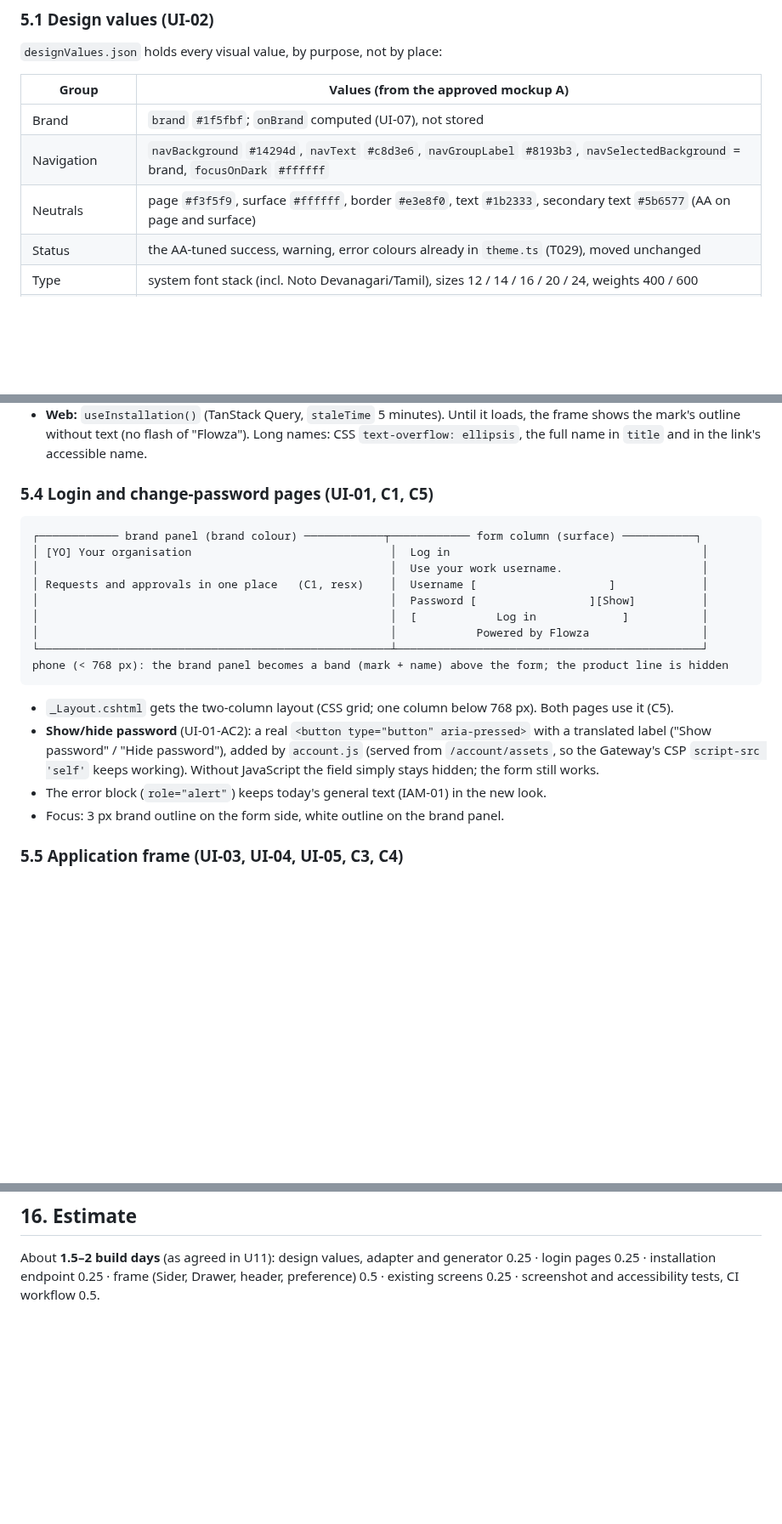
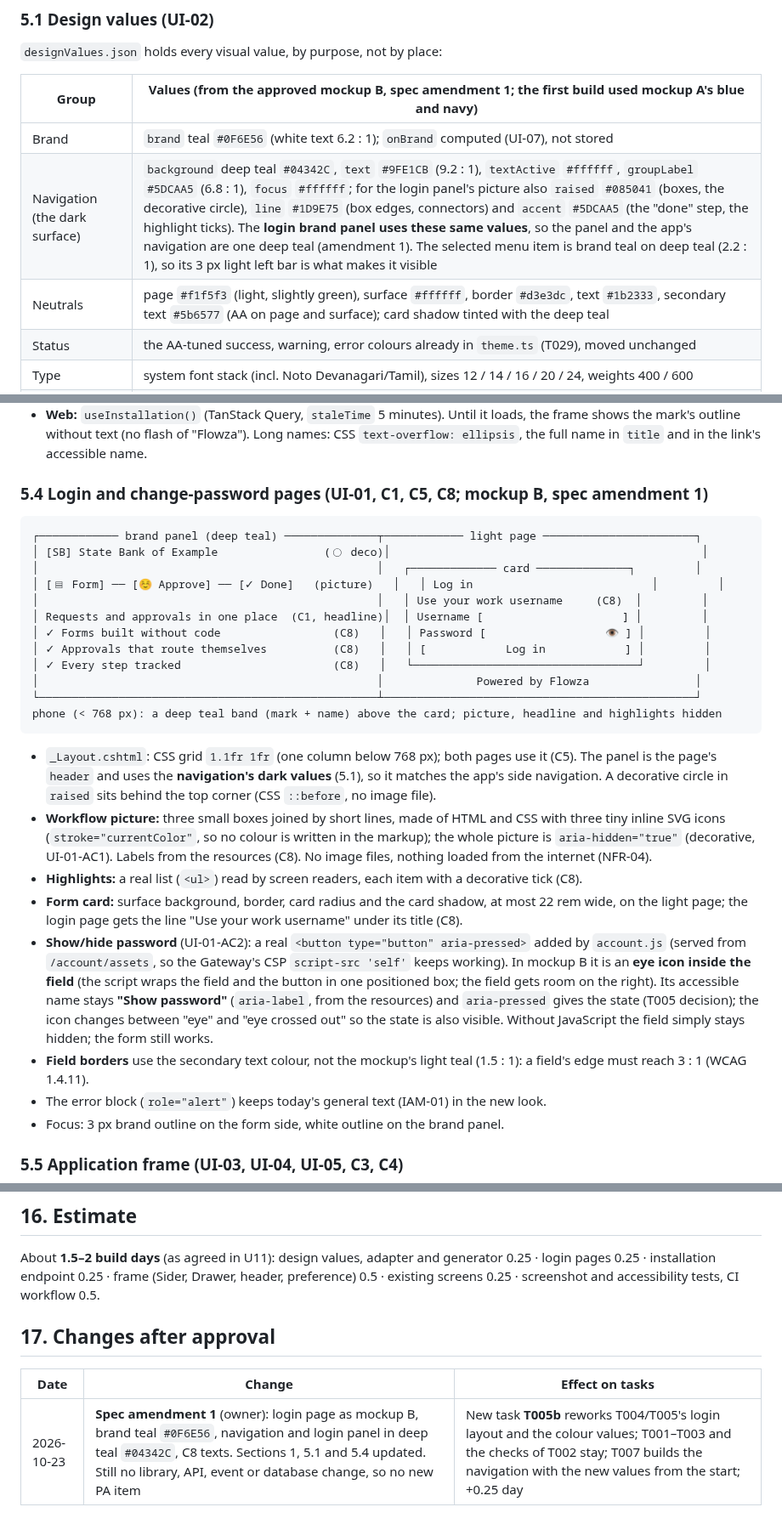
Before and after one commit to mohshacopilot/flowza, a Markdown page: specs/007-visual-design/plan.md, 3 parts joined by grey strips. Shown at 85% size. Drawn GitHub-style; blank space fills up the shorter version.

Commit message:
docs(007): amendment 1 approved; plan updated (section 17); T005b done (30d29b9)
Co-Authored-By: Claude Opus 5.5 <noreply@anthropic.com>

````diff
--- a/specs/007-visual-design/plan.md
+++ b/specs/007-visual-design/plan.md
@@ -95,11 +96,11 @@ docs/setup/local-setup.md                      how to set the installation name;
 ### 5.1 Design values (UI-02)
 `designValues.json` holds every visual value, by purpose, not by place:
 
-| Group | Values (from the approved mockup A) |
+| Group | Values (from the approved mockup B, spec amendment 1; the first build used mockup A's blue and navy) |
 |---|---|
-| Brand | `brand` `#1f5fbf`; `onBrand` computed (UI-07), not stored |
-| Navigation | `navBackground` `#14294d`, `navText` `#c8d3e6`, `navGroupLabel` `#8193b3`, `navSelectedBackground` = brand, `focusOnDark` `#ffffff` |
-| Neutrals | page `#f3f5f9`, surface `#ffffff`, border `#e3e8f0`, text `#1b2333`, secondary text `#5b6577` (AA on page and surface) |
+| Brand | `brand` teal `#0F6E56` (white text 6.2 : 1); `onBrand` computed (UI-07), not stored |
+| Navigation (the dark surface) | `background` deep teal `#04342C`, `text` `#9FE1CB` (9.2 : 1), `textActive` `#ffffff`, `groupLabel` `#5DCAA5` (6.8 : 1), `focus` `#ffffff`; for the login panel's picture also `raised` `#085041` (boxes, the decorative circle), `line` `#1D9E75` (box edges, connectors) and `accent` `#5DCAA5` (the "done" step, the highlight ticks). The **login brand panel uses these same values**, so the panel and the app's navigation are one deep teal (amendment 1). The selected menu item is brand teal on deep teal (2.2 : 1), so its 3 px light left bar is what makes it visible |
+| Neutrals | page `#f1f5f3` (light, slightly green), surface `#ffffff`, border `#d3e3dc`, text `#1b2333`, secondary text `#5b6577` (AA on page and surface); card shadow tinted with the deep teal |
 | Status | the AA-tuned success, warning, error colours already in `theme.ts` (T029), moved unchanged |
 | Type | system font stack (incl. Noto Devanagari/Tamil), sizes 12 / 14 / 16 / 20 / 24, weights 400 / 600 |
 | Space and shape | spacing scale 4 / 8 / 12 / 16 / 24 / 32, radius 6 (controls) and 8 (cards), one card shadow, focus ring 3 px |
@@ -140,22 +141,38 @@ task, not this feature.
   outline without text (no flash of "Flowza"). Long names: CSS `text-overflow: ellipsis`, the full name in `title`
   and in the link's accessible name.
 
-### 5.4 Login and change-password pages (UI-01, C1, C5)
+### 5.4 Login and change-password pages (UI-01, C1, C5, C8; mockup B, spec amendment 1)
 ```
-┌──────────── brand panel (brand colour) ────────────┬──────────── form column (surface) ───────────┐
-│ [YO] Your organisation                              │  Log in                                      │
-│                                                     │  Use your work username.                     │
-│ Requests and approvals in one place   (C1, resx)    │  Username [                    ]             │
-│                                                     │  Password [                 ][Show]          │
-│                                                     │  [            Log in             ]           │
-│                                                     │            Powered by Flowza                 │
-└─────────────────────────────────────────────────────┴──────────────────────────────────────────────┘
-phone (< 768 px): the brand panel becomes a band (mark + name) above the form; the product line is hidden
+┌──────────── brand panel (deep teal) ──────────────┬──────────── light page ───────────────────────┐
+│ [SB] State Bank of Example                (◯ deco)│                                               │
+│                                                   │   ┌───────────── card ──────────────┐         │
+│ [▤ Form] ── [☺ Approve] ── [✓ Done]   (picture)   │   │ Log in                           │         │
+│                                                   │   │ Use your work username     (C8)  │         │
+│ Requests and approvals in one place  (C1, headline)│  │ Username [                     ] │         │
+│ ✓ Forms built without code                 (C8)   │   │ Password [                  👁 ] │         │
+│ ✓ Approvals that route themselves          (C8)   │   │ [            Log in            ] │         │
+│ ✓ Every step tracked                       (C8)   │   └──────────────────────────────────┘         │
+│                                                   │              Powered by Flowza                │
+└───────────────────────────────────────────────────┴───────────────────────────────────────────────┘
+phone (< 768 px): a deep teal band (mark + name) above the card; picture, headline and highlights hidden
 ```
-- `_Layout.cshtml` gets the two-column layout (CSS grid; one column below 768 px). Both pages use it (C5).
-- **Show/hide password** (UI-01-AC2): a real `<button type="button" aria-pressed>` with a translated label
-  ("Show password" / "Hide password"), added by `account.js` (served from `/account/assets`, so the Gateway's CSP
-  `script-src 'self'` keeps working). Without JavaScript the field simply stays hidden; the form still works.
+- `_Layout.cshtml`: CSS grid `1.1fr 1fr` (one column below 768 px); both pages use it (C5). The panel is the page's
+  `header` and uses the **navigation's dark values** (5.1), so it matches the app's side navigation. A decorative
+  circle in `raised` sits behind the top corner (CSS `::before`, no image file).
+- **Workflow picture:** three small boxes joined by short lines, made of HTML and CSS with three tiny inline SVG
+  icons (`stroke="currentColor"`, so no colour is written in the markup); the whole picture is `aria-hidden="true"`
+  (decorative, UI-01-AC1). Labels from the resources (C8). No image files, nothing loaded from the internet (NFR-04).
+- **Highlights:** a real list (`<ul>`) read by screen readers, each item with a decorative tick (C8).
+- **Form card:** surface background, border, card radius and the card shadow, at most 22 rem wide, on the light
+  page; the login page gets the line "Use your work username" under its title (C8).
+- **Show/hide password** (UI-01-AC2): a real `<button type="button" aria-pressed>` added by `account.js` (served
+  from `/account/assets`, so the Gateway's CSP `script-src 'self'` keeps working). In mockup B it is an **eye icon
+  inside the field** (the script wraps the field and the button in one positioned box; the field gets room on the
+  right). Its accessible name stays **"Show password"** (`aria-label`, from the resources) and `aria-pressed` gives
+  the state (T005 decision); the icon changes between "eye" and "eye crossed out" so the state is also visible.
+  Without JavaScript the field simply stays hidden; the form still works.
+- **Field borders** use the secondary text colour, not the mockup's light teal (1.5 : 1): a field's edge must reach
+  3 : 1 (WCAG 1.4.11).
 - The error block (`role="alert"`) keeps today's general text (IAM-01) in the new look.
 - Focus: 3 px brand outline on the form side, white outline on the brand panel.
 
@@ -295,3 +312,8 @@ No database design change and no event change.
 About **1.5–2 build days** (as agreed in U11): design values, adapter and generator 0.25 · login pages 0.25 ·
 installation endpoint 0.25 · frame (Sider, Drawer, header, preference) 0.5 · existing screens 0.25 ·
 screenshot and accessibility tests, CI workflow 0.5.
+
+## 17. Changes after approval
+| Date | Change | Effect on tasks |
+|---|---|---|
+| 2026-10-23 | **Spec amendment 1** (owner): login page as mockup B, brand teal `#0F6E56`, navigation and login panel in deep teal `#04342C`, C8 texts. Sections 1, 5.1 and 5.4 updated. Still no library, API, event or database change, so no new PA item | New task **T005b** reworks T004/T005's login layout and the colour values; T001–T003 and the checks of T002 stay; T007 builds the navigation with the new values from the start; +0.25 day |
````
Also changed, not shown: other parts of specs/007-visual-design/plan.md (+3 -2 lines), specs/007-visual-design/spec.md (+2 -2 lines), specs/007-visual-design/tasks.md (+17 -2 lines).
